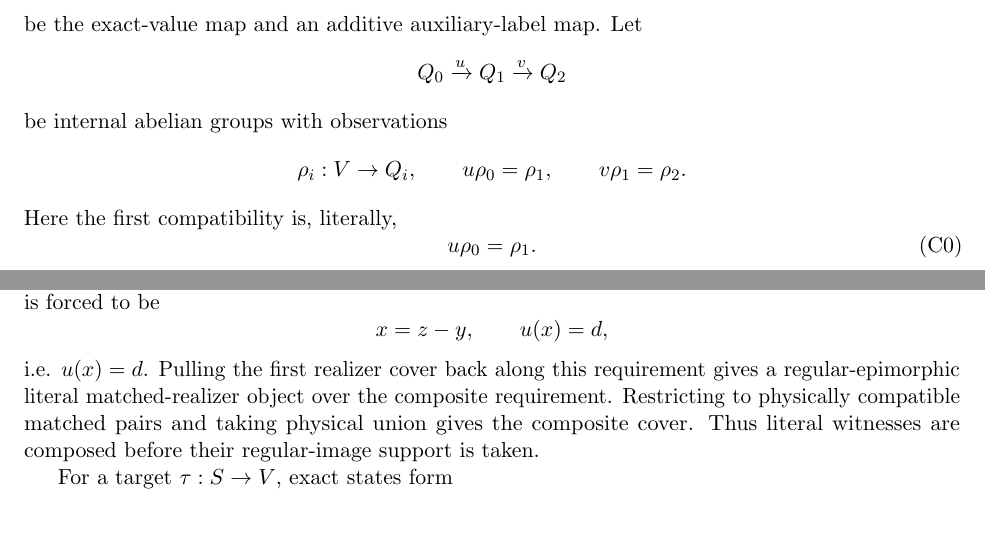
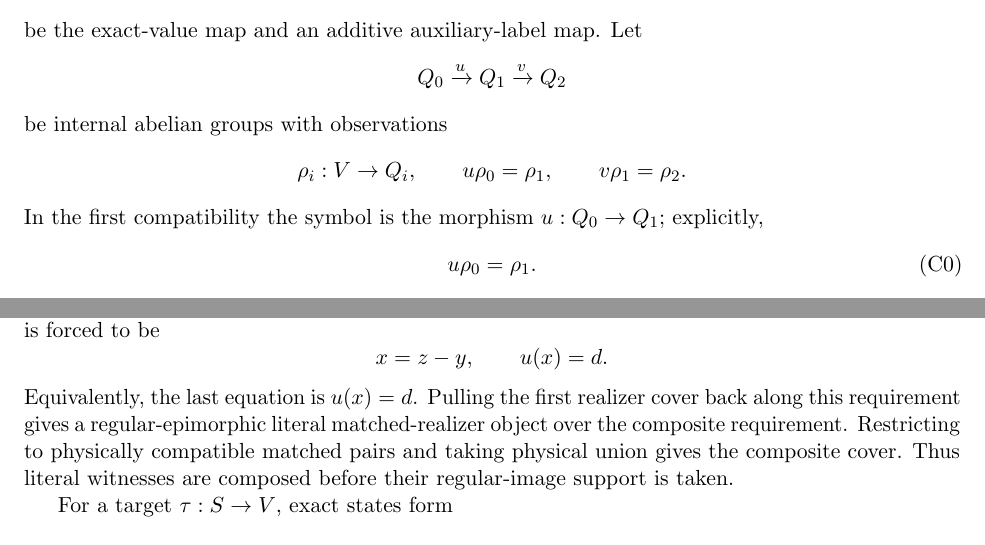
Before and after one commit to Yuren-Tang/erdos-289, a LaTeX paper (paper/manuscript.tex): two parts of pages 3 and 4 of 23, joined at a grey line, cut so that both start at the same text. Compiled offline with pdfLaTeX.

Commit message:
Fix correction-map typography in the endpoint-source assembly

```diff
--- a/paper/manuscript.tex
+++ b/paper/manuscript.tex
@@ -163,7 +163,7 @@ u\rho_0=\rho_1,
 \qquad
 v\rho_1=\rho_2.
 \]
-Here the first compatibility is, literally,
+In the first compatibility the symbol is the morphism $u:Q_0\to Q_1$; explicitly,
 \[
 u\rho_0=\rho_1.
 \tag{C0}\label{eq:obs-compat}
@@ -224,13 +224,14 @@ $y=\rho_0W(r)$, the first source coordinate is forced to be
 \[
 x=z-y,
 \qquad
-u(x)=d,
+u(x)=d.
 \]
-i.e. $u(x)=d$.  Pulling the first realizer cover back along this requirement
-gives a regular-epimorphic literal matched-realizer object over the composite
-requirement.  Restricting to physically compatible matched pairs and taking
-physical union gives the composite cover.  Thus literal witnesses are composed
-before their regular-image support is taken.
+Equivalently, the last equation is $u(x)=d$.  Pulling the first realizer cover
+back along this requirement gives a regular-epimorphic literal
+matched-realizer object over the composite requirement.  Restricting to
+physically compatible matched pairs and taking physical union gives the
+composite cover.  Thus literal witnesses are composed before their
+regular-image support is taken.
 
 For a target $\tau:S\to V$, exact states form
 \[
```
